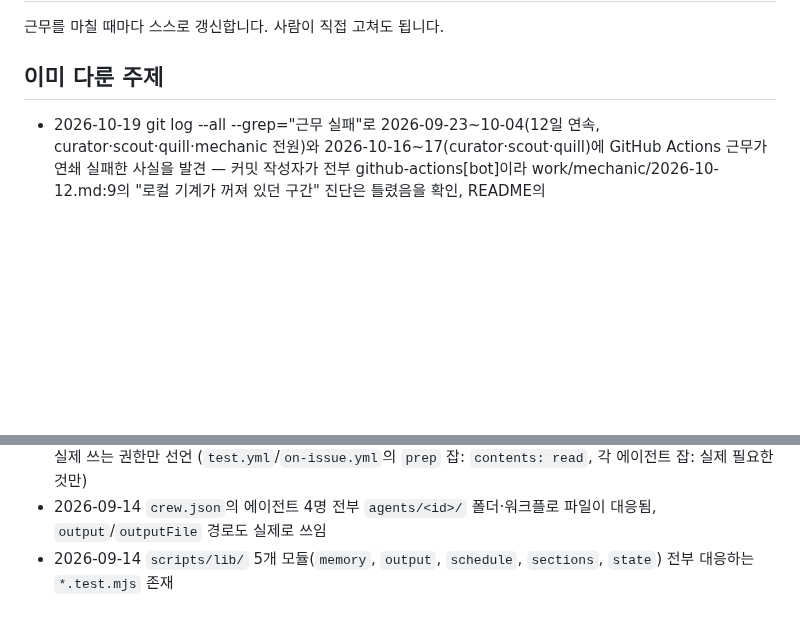
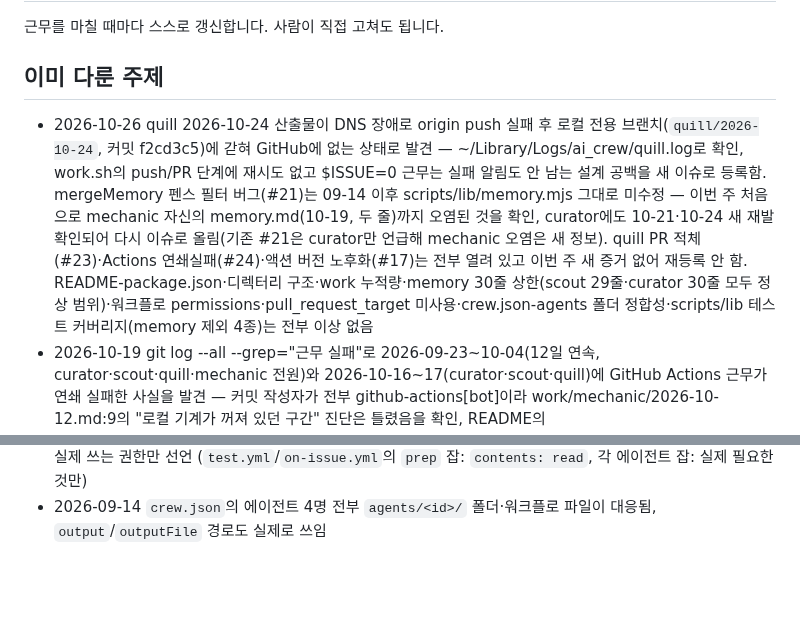
Before and after one commit to heekeunlee/ai_crew, a Markdown page: agents/mechanic/memory.md, 2 parts joined by grey strips. Drawn GitHub-style; blank space fills up the shorter version.

Commit message:
🔧 mechanic: 2026-10-26

````diff
--- a/agents/mechanic/memory.md
+++ b/agents/mechanic/memory.md
@@ -5,6 +5,7 @@
 ## 이미 다룬 주제
 
 <!-- 최근 항목이 위로 쌓입니다. 30줄이 넘으면 오래된 것부터 지웁니다. -->
+- 2026-10-26 quill 2026-10-24 산출물이 DNS 장애로 origin push 실패 후 로컬 전용 브랜치(`quill/2026-10-24`, 커밋 f2cd3c5)에 갇혀 GitHub에 없는 상태로 발견 — ~/Library/Logs/ai_crew/quill.log로 확인, work.sh의 push/PR 단계에 재시도 없고 $ISSUE=0 근무는 실패 알림도 안 남는 설계 공백을 새 이슈로 등록함. mergeMemory 펜스 필터 버그(#21)는 09-14 이후 scripts/lib/memory.mjs 그대로 미수정 — 이번 주 처음으로 mechanic 자신의 memory.md(10-19, 두 줄)까지 오염된 것을 확인, curator에도 10-21·10-24 새 재발 확인되어 다시 이슈로 올림(기존 #21은 curator만 언급해 mechanic 오염은 새 정보). quill PR 적체(#23)·Actions 연쇄실패(#24)·액션 버전 노후화(#17)는 전부 열려 있고 이번 주 새 증거 없어 재등록 안 함. README-package.json·디렉터리 구조·work 누적량·memory 30줄 상한(scout 29줄·curator 30줄 모두 정상 범위)·워크플로 permissions·pull_request_target 미사용·crew.json-agents 폴더 정합성·scripts/lib 테스트 커버리지(memory 제외 4종)는 전부 이상 없음
 - 2026-10-19 git log --all --grep="근무 실패"로 2026-09-23~10-04(12일 연속, curator·scout·quill·mechanic 전원)와 2026-10-16~17(curator·scout·quill)에 GitHub Actions 근무가 연쇄 실패한 사실을 발견 — 커밋 작성자가 전부 github-actions[bot]이라 work/mechanic/2026-10-12.md:9의 "로컬 기계가 꺼져 있던 구간" 진단은 틀렸음을 확인, README의 CLAUDE_CODE_OAUTH_TOKEN 만료 가능성을 확인 지점으로 제시하며 새 이슈로 등록함. quill PR 4건(#16·#18·#20·#22) 미병합은 이슈 #23이 이미 열려 있어 재등록 안 함(10-17 근무는 위 Actions 실패로 PR 자체가 안 생겨 추가 적체는 없었음). mergeMemory 펜스 필터 버그(#21)는 코드 그대로이나 새 오염 없음 — 그 부작용으로 agents/mechanic/memory.md 자체가 30줄 상한에 닿아 2026-09-14분 파편이 다음 주부터 잘려나갈 예정(별도 조치 불필요). 액션 버전 노후화(#17)도 그대로 열려 있어 재등록 안 함. README-package.json 명령어/디렉터리 구조·주석-코드 일치·work 누적량·워크플로 permissions·pull_request_target 미사용·crew.json-agents 폴더 정합성·테스트 커버리지는 전부 이상 없음
 - 2026-10-19 ```
 - 2026-10-19 ```
@@ -34,4 +35,3 @@
 - 2026-09-14 `agents/*/memory.md` 30줄 상한 — 4개 파일 모두 상한 이내 (오염 항목 1건 제외하면 내용도 정상)
 - 2026-09-14 `.github/workflows/` — `pull_request_target` 쓰는 곳 없음, `permissions`는 각 워크플로가 실제 쓰는 권한만 선언 (`test.yml`/`on-issue.yml`의 `prep` 잡: `contents: read`, 각 에이전트 잡: 실제 필요한 것만)
 - 2026-09-14 `crew.json`의 에이전트 4명 전부 `agents/<id>/` 폴더·워크플로 파일이 대응됨, `output`/`outputFile` 경로도 실제로 쓰임
-- 2026-09-14 `scripts/lib/` 5개 모듈(`memory`, `output`, `schedule`, `sections`, `state`) 전부 대응하는 `*.test.mjs` 존재
````
Also changed, not shown: work/mechanic/2026-10-26.md (added, +67 -0 lines).
